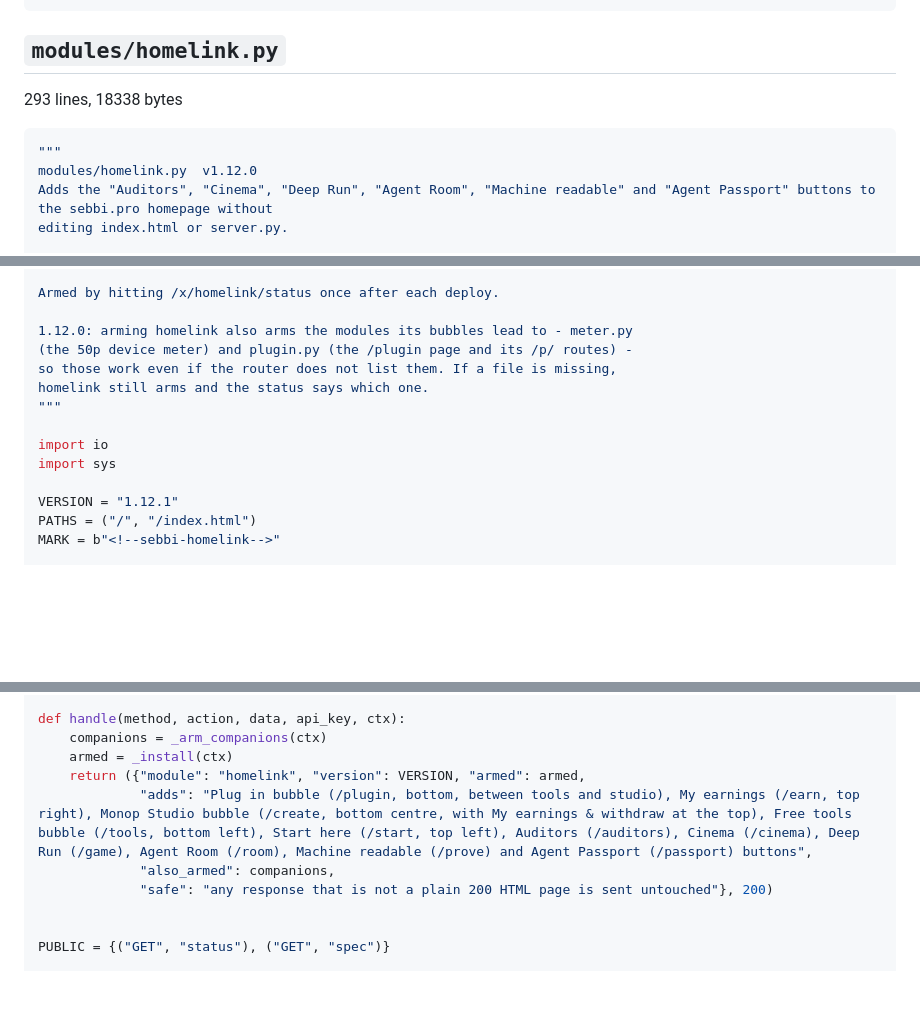
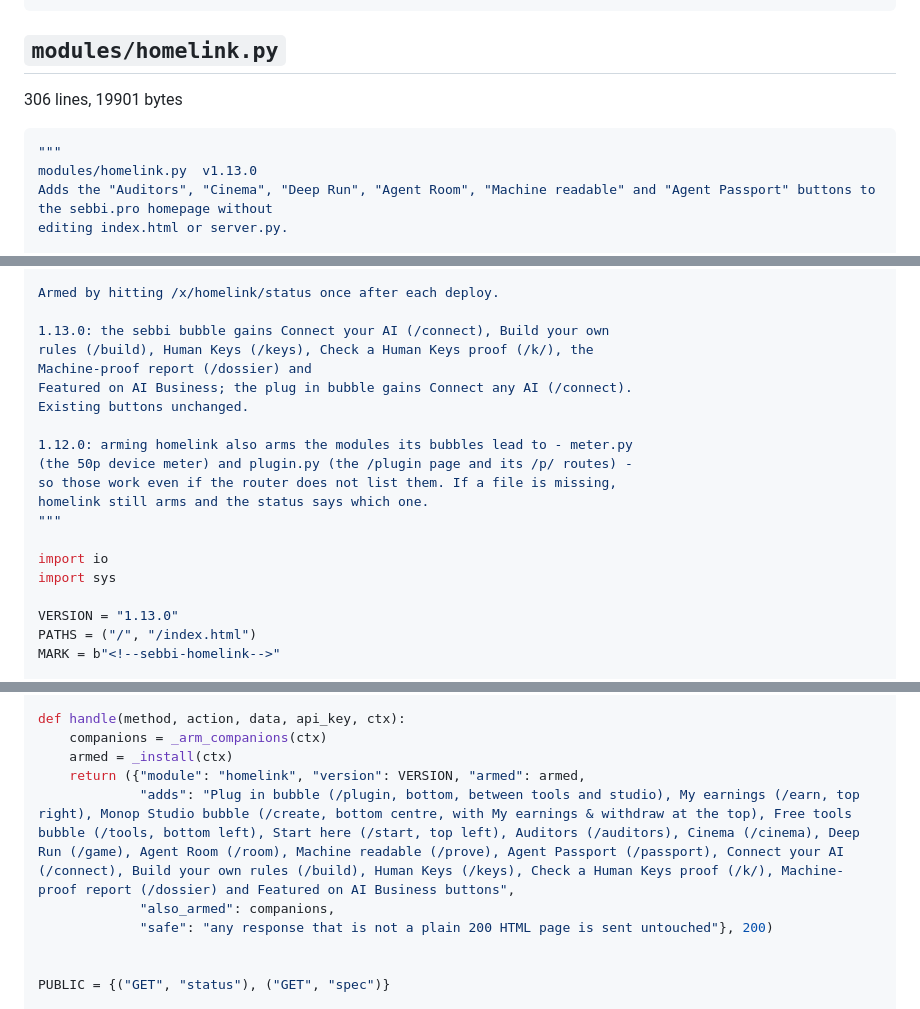
Before and after one commit to justrightdecorators-ops/aileash, a Markdown page: bundle/CODEBASE-11.md, 3 parts joined by grey strips. Drawn GitHub-style; blank space fills up the shorter version.

Commit message:
Bundle codebase [skip ci]

````diff
--- a/bundle/CODEBASE-11.md
+++ b/bundle/CODEBASE-11.md
@@ -1724,11 +1724,11 @@ def handle(method, action, data, api_key, ctx):
 
 ## `modules/homelink.py`
 
-293 lines, 18338 bytes
+306 lines, 19901 bytes
 
 ```python
 """
-modules/homelink.py  v1.12.0
+modules/homelink.py  v1.13.0
 Adds the "Auditors", "Cinema", "Deep Run", "Agent Room", "Machine readable" and "Agent Passport" buttons to the sebbi.pro homepage without
 editing index.html or server.py.
 
@@ -1750,6 +1750,12 @@ homepage can never be broken by this module, only left as it was.
 
 Armed by hitting /x/homelink/status once after each deploy.
 
+1.13.0: the sebbi bubble gains Connect your AI (/connect), Build your own
+rules (/build), Human Keys (/keys), Check a Human Keys proof (/k/), the
+Machine-proof report (/dossier) and
+Featured on AI Business; the plug in bubble gains Connect any AI (/connect).
+Existing buttons unchanged.
+
 1.12.0: arming homelink also arms the modules its bubbles lead to - meter.py
 (the 50p device meter) and plugin.py (the /plugin page and its /p/ routes) -
 so those work even if the router does not list them. If a file is missing,
@@ -1759,7 +1765,7 @@ homelink still arms and the status says which one.
 import io
 import sys
 
-VERSION = "1.12.1"
+VERSION = "1.13.0"
 PATHS = ("/", "/index.html")
 MARK = b"<!--sebbi-homelink-->"
 
@@ -2013,7 +2026,7 @@ def handle(method, action, data, api_key, ctx):
     companions = _arm_companions(ctx)
     armed = _install(ctx)
     return ({"module": "homelink", "version": VERSION, "armed": armed,
-             "adds": "Plug in bubble (/plugin, bottom, between tools and studio), My earnings (/earn, top right), Monop Studio bubble (/create, bottom centre, with My earnings & withdraw at the top), Free tools bubble (/tools, bottom left), Start here (/start, top left), Auditors (/auditors), Cinema (/cinema), Deep Run (/game), Agent Room (/room), Machine readable (/prove) and Agent Passport (/passport) buttons",
+             "adds": "Plug in bubble (/plugin, bottom, between tools and studio), My earnings (/earn, top right), Monop Studio bubble (/create, bottom centre, with My earnings & withdraw at the top), Free tools bubble (/tools, bottom left), Start here (/start, top left), Auditors (/auditors), Cinema (/cinema), Deep Run (/game), Agent Room (/room), Machine readable (/prove), Agent Passport (/passport), Connect your AI (/connect), Build your own rules (/build), Human Keys (/keys), Check a Human Keys proof (/k/), Machine-proof report (/dossier) and Featured on AI Business buttons",
              "also_armed": companions,
              "safe": "any response that is not a plain 200 HTML page is sent untouched"}, 200)
 
````
Also changed, not shown: other parts of bundle/CODEBASE-11.md (+7 -0 lines).
